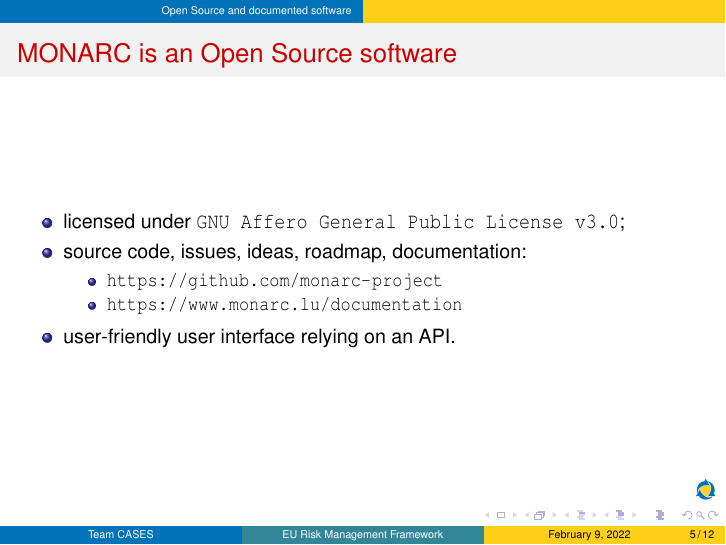
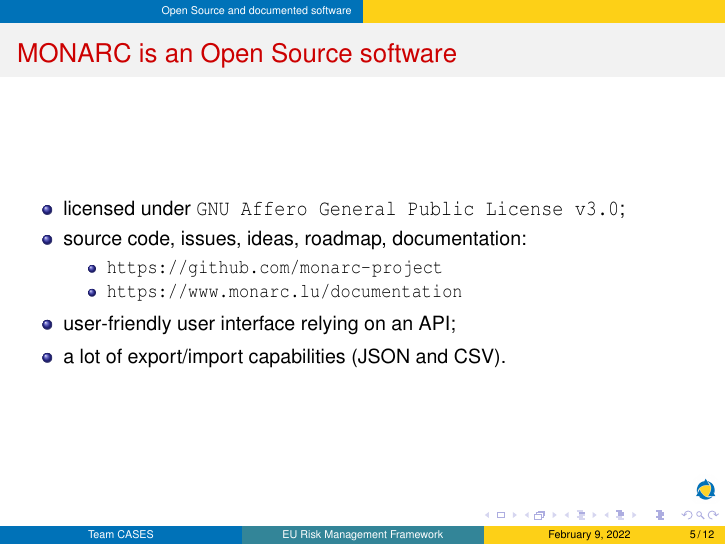
Before and after one commit to CASES-LU/enisa-nlo-interoperability, LaTeX slides (presentation.tex): page 5 of 12. Compiled offline with pdfLaTeX.

Commit message:
mentioned the export capabilities of MONARC

```diff
--- a/presentation.tex
+++ b/presentation.tex
@@ -174,7 +174,8 @@
             \item \url{https://github.com/monarc-project}
             \item \url{https://www.monarc.lu/documentation}
         \end{itemize}
-      \item user-friendly user interface relying on an API.
+      \item user-friendly user interface relying on an API;
+      \item a lot of export/import capabilities (JSON and CSV).
     \end{itemize}
   \end{center}
 \end{frame}
```
